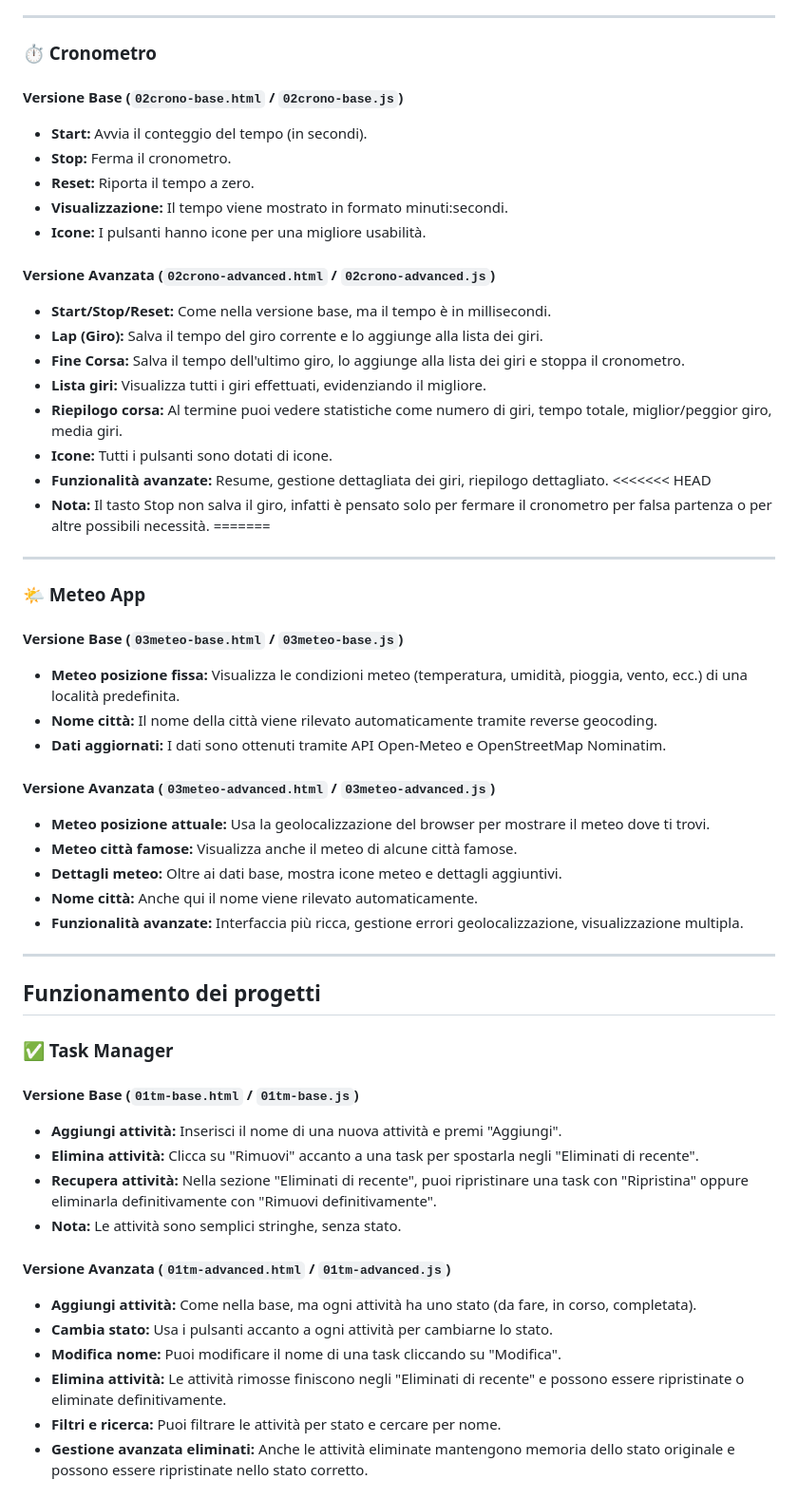
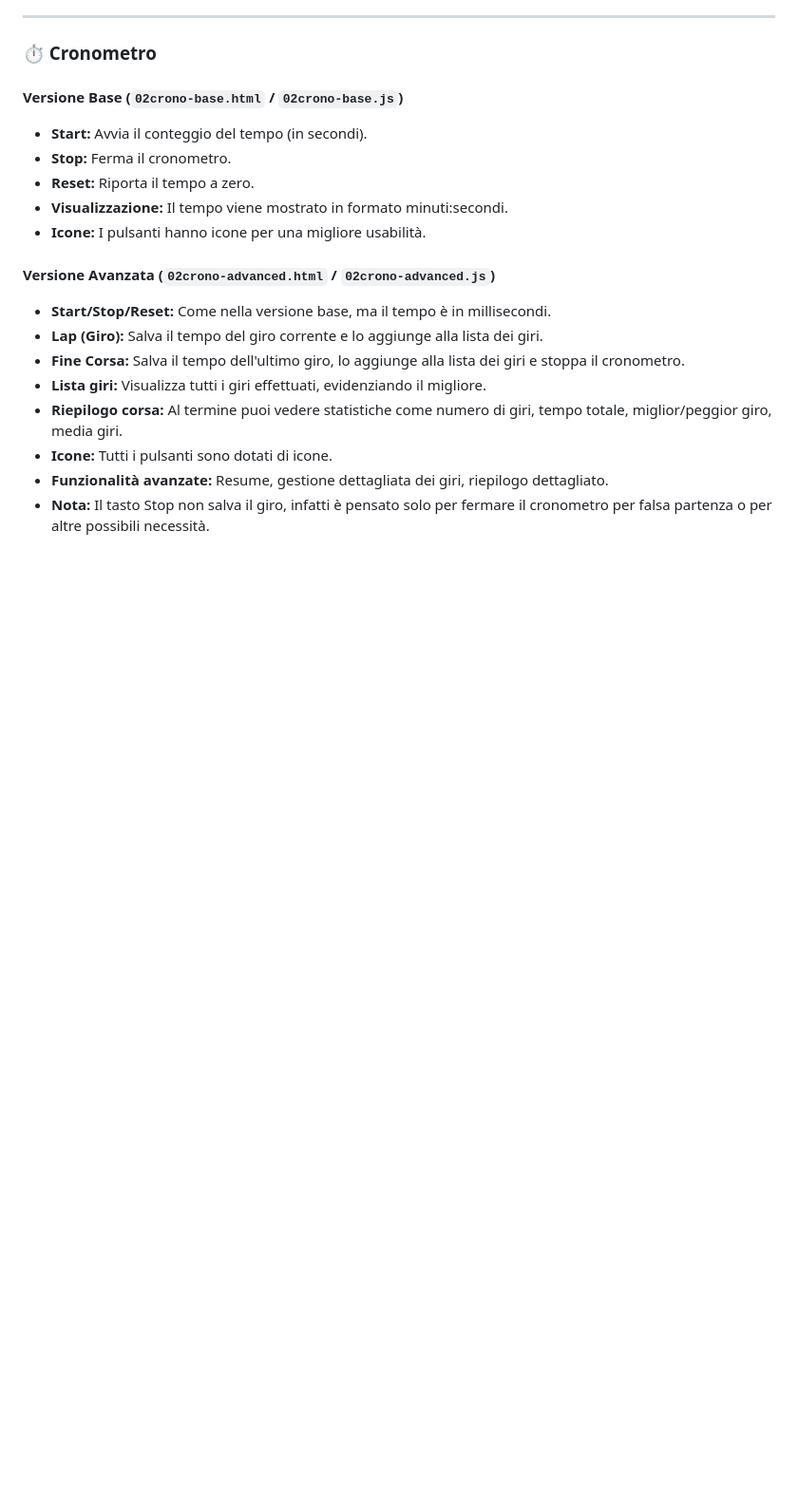
Before and after one commit to GrassiEmmanuele01/Grassi-EsameUF07, a Markdown page: README.md, the part around one of its changes. Shown at 95% size. Rendered like a GitHub page; blank space fills up the shorter version.

Commit message:
docs: rimosso contenuto obsoleto e semplificata la sezione di funzionamento dei progetti nel README

```diff
--- a/README.md
+++ b/README.md
@@ -123,43 +123,4 @@ Linee guida progetti UF07WEB.pdf
 - **Riepilogo corsa:** Al termine puoi vedere statistiche come numero di giri, tempo totale, miglior/peggior giro, media giri.
 - **Icone:** Tutti i pulsanti sono dotati di icone.
 - **Funzionalità avanzate:** Resume, gestione dettagliata dei giri, riepilogo dettagliato.
-<<<<<<< HEAD
 - **Nota:** Il tasto Stop non salva il giro, infatti è pensato solo per fermare il cronometro per falsa partenza o per altre possibili necessità.
-=======
-
----
-
-### 🌤️ Meteo App
-
-#### Versione Base (`03meteo-base.html` / `03meteo-base.js`)
-- **Meteo posizione fissa:** Visualizza le condizioni meteo (temperatura, umidità, pioggia, vento, ecc.) di una località predefinita.
-- **Nome città:** Il nome della città viene rilevato automaticamente tramite reverse geocoding.
-- **Dati aggiornati:** I dati sono ottenuti tramite API Open-Meteo e OpenStreetMap Nominatim.
-
-#### Versione Avanzata (`03meteo-advanced.html` / `03meteo-advanced.js`)
-- **Meteo posizione attuale:** Usa la geolocalizzazione del browser per mostrare il meteo dove ti trovi.
-- **Meteo città famose:** Visualizza anche il meteo di alcune città famose.
-- **Dettagli meteo:** Oltre ai dati base, mostra icone meteo e dettagli aggiuntivi.
-- **Nome città:** Anche qui il nome viene rilevato automaticamente.
-- **Funzionalità avanzate:** Interfaccia più ricca, gestione errori geolocalizzazione, visualizzazione multipla.
-
----
-
-## Funzionamento dei progetti
-
-### ✅ Task Manager
-
-#### Versione Base (`01tm-base.html` / `01tm-base.js`)
-- **Aggiungi attività:** Inserisci il nome di una nuova attività e premi "Aggiungi".
-- **Elimina attività:** Clicca su "Rimuovi" accanto a una task per spostarla negli "Eliminati di recente".
-- **Recupera attività:** Nella sezione "Eliminati di recente", puoi ripristinare una task con "Ripristina" oppure eliminarla definitivamente con "Rimuovi definitivamente".
-- **Nota:** Le attività sono semplici stringhe, senza stato.
-
-#### Versione Avanzata (`01tm-advanced.html` / `01tm-advanced.js`)
-- **Aggiungi attività:** Come nella base, ma ogni attività ha uno stato (da fare, in corso, completata).
-- **Cambia stato:** Usa i pulsanti accanto a ogni attività per cambiarne lo stato.
-- **Modifica nome:** Puoi modificare il nome di una task cliccando su "Modifica".
-- **Elimina attività:** Le attività rimosse finiscono negli "Eliminati di recente" e possono essere ripristinate o eliminate definitivamente.
-- **Filtri e ricerca:** Puoi filtrare le attività per stato e cercare per nome.
-- **Gestione avanzata eliminati:** Anche le attività eliminate mantengono memoria dello stato originale e possono essere ripristinate nello stato corretto.
-
```
Also changed, not shown: other parts of README.md (+0 -20 lines).
